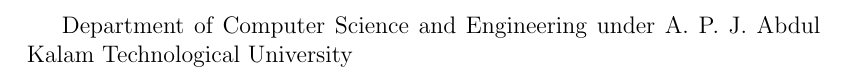
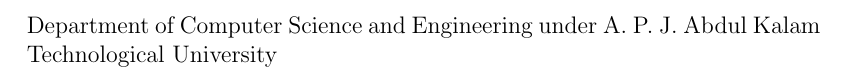
Before and after one commit to edwinjosegeorge/high-speed-flight, a LaTeX thesis (Report.tex, which reads SupportMatter/frontmatter.tex): part of page 1 of 32, cut so that both start at the same text. Compiled offline with pdfLaTeX.

Commit message:
changing intentation

```diff
--- a/SupportMatter/frontmatter.tex
+++ b/SupportMatter/frontmatter.tex
@@ -1,4 +1,6 @@
-Department of Computer Science and Engineering under A. P. J. Abdul Kalam Technological University
+{\setlength{\parindent}{0cm}
+	Department of Computer Science and Engineering under A. P. J. Abdul Kalam Technological University
+}
 
 %%Thes is title page
 \begin{titlepage}
```
